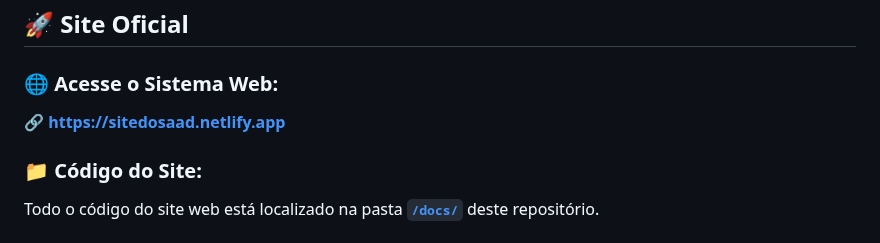
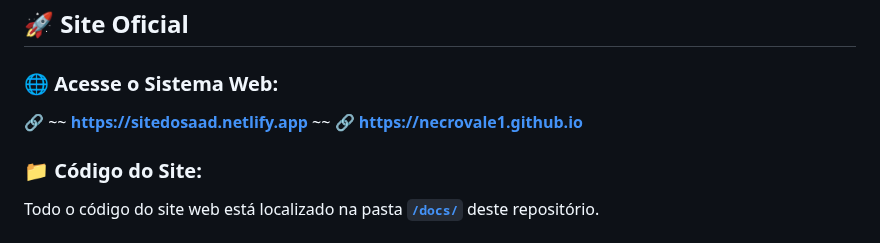
Before and after one commit to necrovale1/SAAD, a Markdown page: README.md, the part around the change. GitHub-like rendering.

Commit message:
Replace old site link with new one
Updated links to the official site and code repository.

```diff
--- a/README.md
+++ b/README.md
@@ -13,7 +13,8 @@ O **SAAD** é um sistema inovador de controle de frequência acadêmica que util
 ## 🚀 Site Oficial
 
 ### 🌐 **Acesse o Sistema Web:**
-🔗 **[https://sitedosaad.netlify.app](https://sitedosaad.netlify.app)**
+🔗 ~~ **[https://sitedosaad.netlify.app](https://sitedosaad.netlify.app)** ~~
+🔗 **[https://necrovale1.github.io](https://necrovale1.github.io/SAAD/)**
 
 ### 📁 **Código do Site:**
 Todo o código do site web está localizado na pasta **[`/docs/`](/docs)** deste repositório.
```
